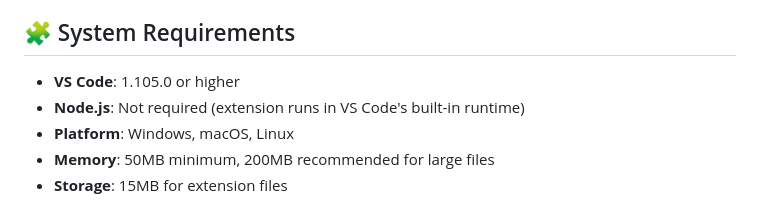
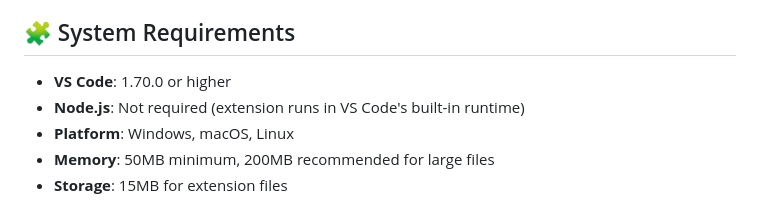
Before and after one commit to nolindnaidoo/colors-le, a Markdown page: README.md, the part around the change. Drawn GitHub-style.

Commit message:
docs: fix VSCode version requirement (1.105.0 → 1.70.0)

```diff
--- a/README.md
+++ b/README.md
@@ -179,7 +179,7 @@ Colors-LE has **13 essential settings** — no bloat, no complexity.
 
 ## 🧩 System Requirements
 
-- **VS Code**: 1.105.0 or higher
+- **VS Code**: 1.70.0 or higher
 - **Node.js**: Not required (extension runs in VS Code's built-in runtime)
 - **Platform**: Windows, macOS, Linux
 - **Memory**: 50MB minimum, 200MB recommended for large files
```
